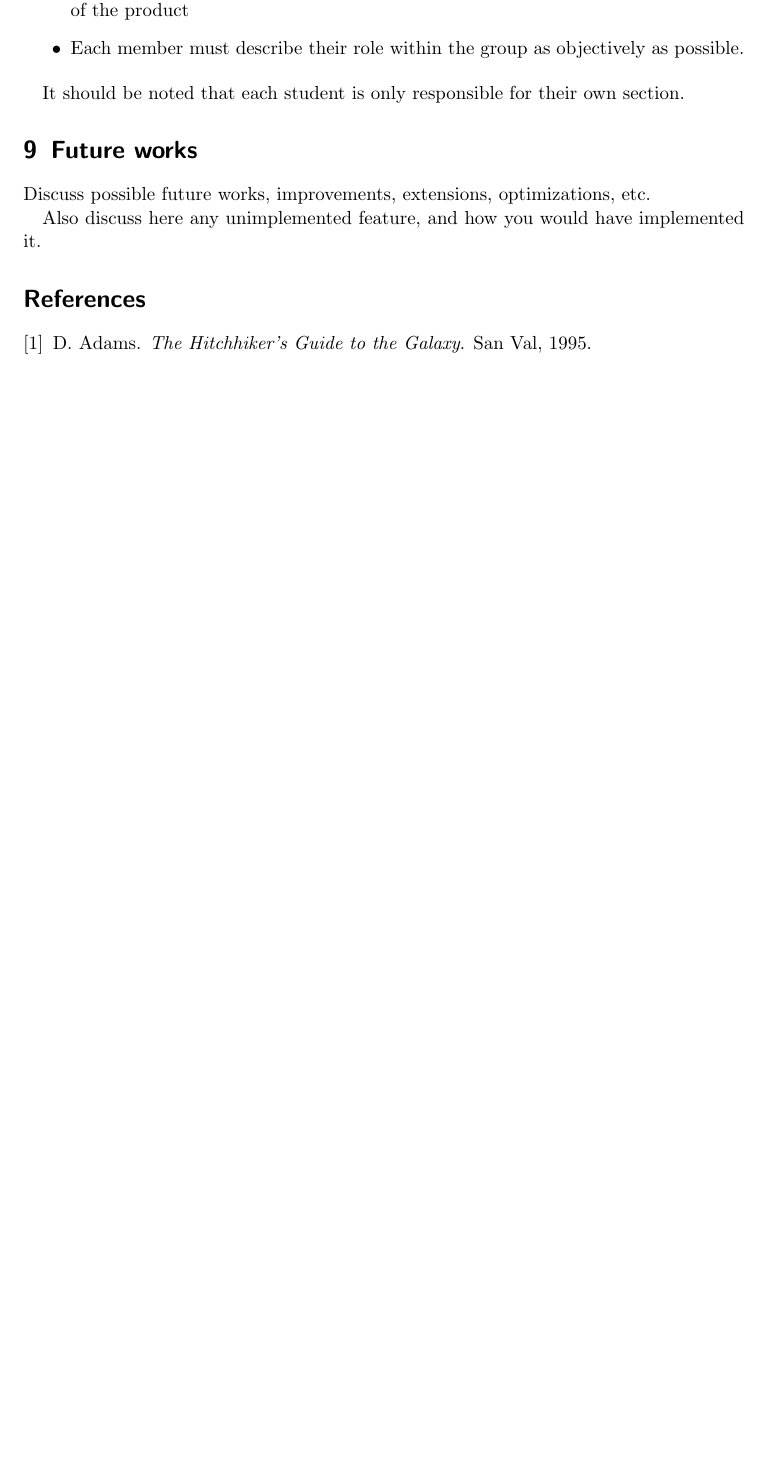
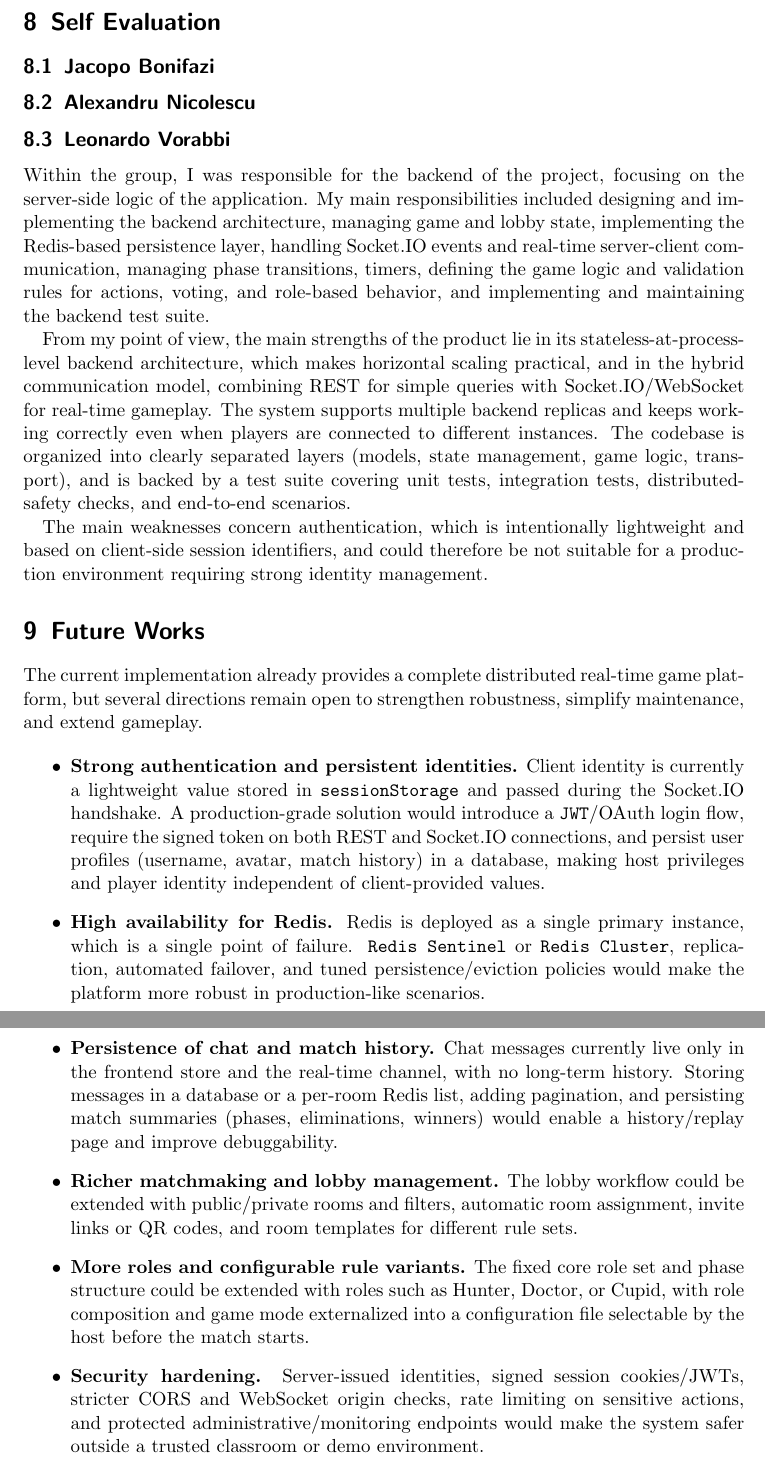
Before and after one commit to AlexandruNicolescu00/doc-distributed-lupus-in-fabula, a LaTeX paper (report-leonardo.tex): part of page 33 of 33 before the commit and two parts of pages 33 and 34 of 34 after it, the two joined at a grey line, cut at the place of the change, the shorter picture padded with empty space. Compiled offline with pdfLaTeX.

Commit message:
Self evaluation e Future works

```diff
--- a/report-leonardo.tex
+++ b/report-leonardo.tex
@@ -677,18 +677,59 @@ Figure~\ref{fig:screenshot-game-night} illustrates the night phase, during which
 
 Finally, Figure~\ref{fig:screenshot-results} shows the results screen described in Section~\ref{sec:expected-outcomes}, where the identities of all players are revealed and a summary of the completed match is presented.
 
-\section{Self-evaluation}\label{self-evaluation}
+\section{Self Evaluation}\label{self-evaluation}
+
+\subsection{Jacopo Bonifazi}
+
+\subsection{Alexandru Nicolescu}
+
+\subsection{Leonardo Vorabbi}
+
+Within the group, I was responsible for the backend of the project, focusing on the server-side logic of the application. My main responsibilities included designing and implementing the backend architecture, managing game and lobby state, implementing the Redis-based persistence layer, handling Socket.IO events and real-time server-client communication, managing phase transitions, timers, defining the game logic and validation rules for actions, voting, and role-based behavior, and implementing and maintaining the backend test suite.
+
+From my point of view, the main strengths of the product lie in its stateless-at-process-level backend architecture, which makes horizontal scaling practical, and in the hybrid communication model, combining REST for simple queries with Socket.IO/WebSocket for real-time gameplay. The system supports multiple backend replicas and keeps working correctly even when players are connected to different instances. The codebase is organized into clearly separated layers (models, state management, game logic, transport), and is backed by a test suite covering unit tests, integration tests, distributed-safety checks, and end-to-end scenarios.
+
+The main weaknesses concern authentication, which is intentionally lightweight and based on client-side session identifiers, and could therefore be not suitable for a production environment requiring strong identity management.
+
+\section{Future Works}\label{future-works}
+
+The current implementation already provides a complete distributed real-time game
+platform, but several directions remain open to strengthen robustness, simplify
+maintenance, and extend gameplay.
 
 \begin{itemize}
-  \item An individual section is required for each member of the group
-  \item Each member must self-evaluate their work, listing the strengths and weaknesses of the product
-  \item Each member must describe their role within the group as objectively as possible.
+    \item \textbf{Strong authentication and persistent identities.} Client identity is
+    currently a lightweight value stored in \texttt{sessionStorage} and passed during
+    the Socket.IO handshake. A production-grade solution would introduce a
+    \texttt{JWT}/OAuth login flow, require the signed token on both REST and
+    Socket.IO connections, and persist user profiles (username, avatar, match
+    history) in a database, making host privileges and player identity independent
+    of client-provided values.
+
+    \item \textbf{High availability for Redis.} Redis is deployed as a single
+    primary instance, which is a single point of failure. \texttt{Redis Sentinel} or
+    \texttt{Redis Cluster}, replication, automated failover, and tuned
+    persistence/eviction policies would make the platform more robust in
+    production-like scenarios.
+
+    \item \textbf{Persistence of chat and match history.} Chat messages currently
+    live only in the frontend store and the real-time channel, with no long-term
+    history. Storing messages in a database or a per-room Redis list, adding
+    pagination, and persisting match summaries (phases, eliminations, winners)
+    would enable a history/replay page and improve debuggability.
+
+    \item \textbf{Richer matchmaking and lobby management.} The lobby workflow could
+    be extended with public/private rooms and filters, automatic room assignment,
+    invite links or QR codes, and room templates for different rule sets.
+
+    \item \textbf{More roles and configurable rule variants.} The fixed core role
+    set and phase structure could be extended with roles such as Hunter, Doctor, or
+    Cupid, with role composition and game mode externalized into a configuration
+    file selectable by the host before the match starts.
+
+    \item \textbf{Security hardening.} Server-issued identities, signed session
+    cookies/JWTs, stricter CORS and WebSocket origin checks, rate limiting on
+    sensitive actions, and protected administrative/monitoring endpoints would make
+    the system safer outside a trusted classroom or demo environment.
 \end{itemize}
 
-It should be noted that each student is only responsible for their own section.
-
-\section{Future works}\label{future-works}
-
-Discuss possible future works, improvements, extensions, optimizations, etc.
-
-Also discuss here any unimplemented feature, and how you would have implemented it.
```
Also changed, not shown: report-leonardo.tex (7 more changed lines), 1 other file.
